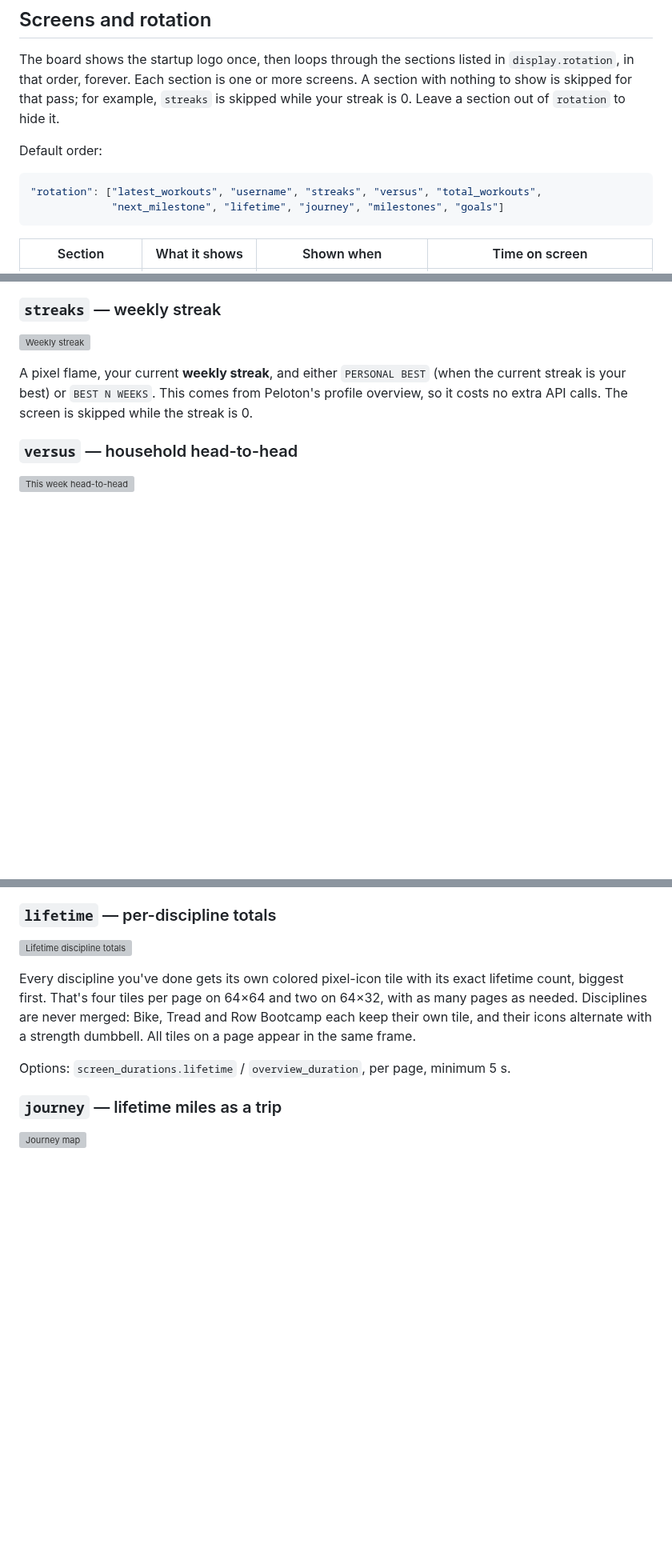
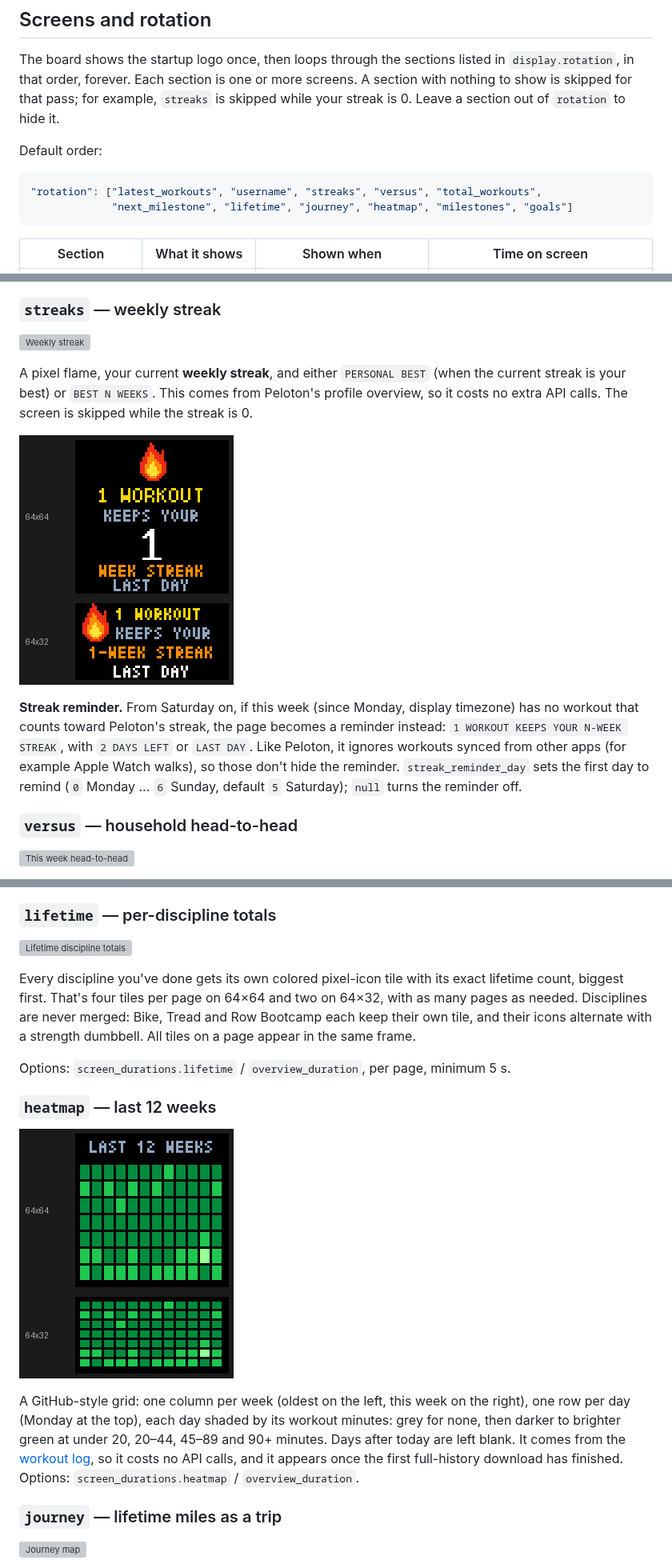
Before and after one commit to jc214809/Peloton-LED, a Markdown page: README.md, 3 parts joined by grey strips. Shown at 80% size. Drawn GitHub-style; pictures changed too: docs/screenshots/rotation/heatmap.png (added), docs/screenshots/rotation/streak-risk.png (added); blank space fills up the shorter version; grey boxes are pictures that could not be loaded.

````diff
--- a/README.md
+++ b/README.md
@@ -56,7 +56,7 @@ Default order:
 
 ```json
 "rotation": ["latest_workouts", "username", "streaks", "versus", "total_workouts",
-             "next_milestone", "lifetime", "journey", "milestones", "goals"]
+             "next_milestone", "lifetime", "journey", "heatmap", "milestones", "goals"]
 ```
 
 | Section | What it shows | Shown when | Time on screen |
@@ -167,6 +168,10 @@ Options: `duration` (or `screen_durations.username`) is the minimum time on scre
 
 A pixel flame, your current **weekly streak**, and either `PERSONAL BEST` (when the current streak is your best) or `BEST N WEEKS`. This comes from Peloton's profile overview, so it costs no extra API calls. The screen is skipped while the streak is 0.
 
+![Streak reminder](docs/screenshots/rotation/streak-risk.png)
+
+**Streak reminder.** From Saturday on, if this week (since Monday, display timezone) has no workout that counts toward Peloton's streak, the page becomes a reminder instead: `1 WORKOUT KEEPS YOUR N-WEEK STREAK`, with `2 DAYS LEFT` or `LAST DAY`. Like Peloton, it ignores workouts synced from other apps (for example Apple Watch walks), so those don't hide the reminder. `streak_reminder_day` sets the first day to remind (`0` Monday … `6` Sunday, default `5` Saturday); `null` turns the reminder off.
+
 ### `versus` — household head-to-head
 
 ![This week head-to-head](docs/screenshots/rotation/versus.png)
@@ -194,6 +199,12 @@ Shows how many workouts are left (`12 TO GO`) until your next lifetime milestone
 Every discipline you've done gets its own colored pixel-icon tile with its exact lifetime count, biggest first. That's four tiles per page on 64×64 and two on 64×32, with as many pages as needed. Disciplines are never merged: Bike, Tread and Row Bootcamp each keep their own tile, and their icons alternate with a strength dumbbell. All tiles on a page appear in the same frame.
 
 Options: `screen_durations.lifetime` / `overview_duration`, per page, minimum 5 s.
+
+### `heatmap` — last 12 weeks
+
+![Activity heatmap](docs/screenshots/rotation/heatmap.png)
+
+A GitHub-style grid: one column per week (oldest on the left, this week on the right), one row per day (Monday at the top), each day shaded by its workout minutes: grey for none, then darker to brighter green at under 20, 20–44, 45–89 and 90+ minutes. Days after today are left blank. It comes from the [workout log](#refresh-behavior), so it costs no API calls, and it appears once the first full-history download has finished. Options: `screen_durations.heatmap` / `overview_duration`.
 
 ### `journey` — lifetime miles as a trip
 
````
Also changed, not shown: other parts of README.md (+4 -2 lines), CLAUDE.md (+1 -0 lines), docs/WORKOUT-LOG-PLAN.md (+16 -1 lines), 9 other files.
